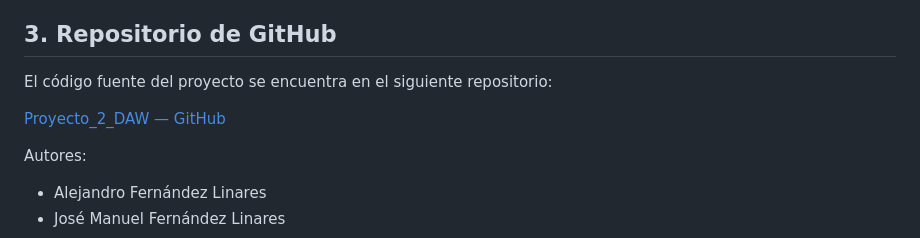
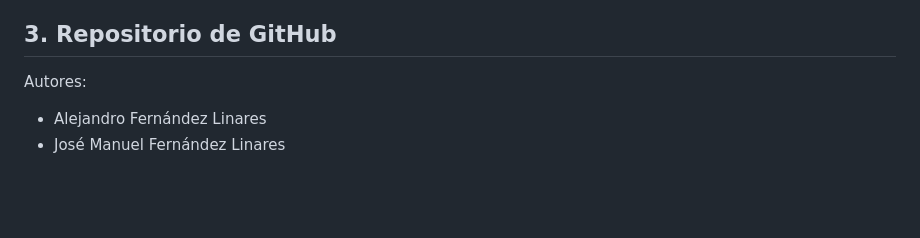
Before and after one commit to CLASEJMFL/Proyecto_2_DAW, a Markdown page: README.md, the part around the change. Drawn GitHub-style; blank space fills up the shorter version.

```diff
--- a/README.md
+++ b/README.md
@@ -16,10 +16,6 @@ El objetivo del proyecto es poner en práctica el desarrollo de aplicaciones web
 - **Git y GitHub:** herramientas para el control de versiones y el almacenamiento del código fuente.
 
 ## 3. Repositorio de GitHub
-
-El código fuente del proyecto se encuentra en el siguiente repositorio:
-
-[Proyecto_2_DAW — GitHub](https://github.com/CLASEJMFL/Proyecto_2_DAW)
 
 Autores:
 
```
